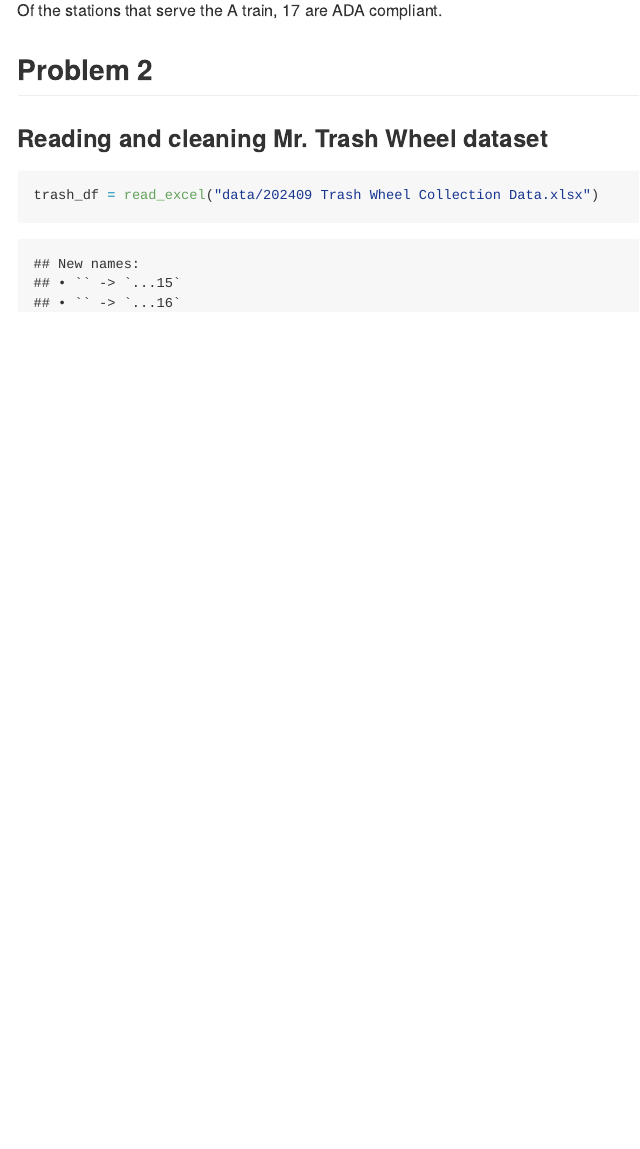
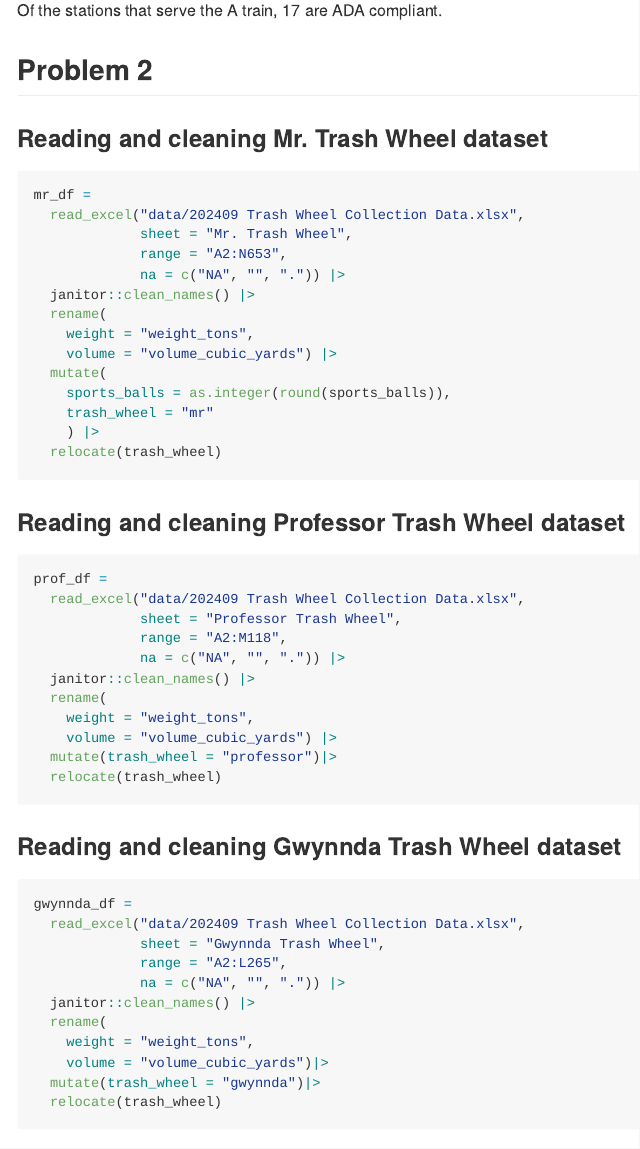
Before and after one commit to writer3/p8105_hw2_jy, an R Markdown document (p8105_hw2_jy3306.Rmd): the page in a window 1100 px wide, from 1740 px down. The pictures show the output file p8105_hw2_jy3306.md that the author committed with the source, drawn offline in the style of GitHub.

Commit message:
reading and cleaning trash wheel datasets

````diff
--- a/p8105_hw2_jy3306.Rmd
+++ b/p8105_hw2_jy3306.Rmd
@@ -75,10 +75,61 @@ Of the stations that serve the A train, `r nrow(distinct(filter(sub_new_df, rout
 
 ## Problem 2
 
+
 ### Reading and cleaning Mr. Trash Wheel dataset
 
 ```{r}
-trash_df = read_excel("data/202409 Trash Wheel Collection Data.xlsx")
+mr_df =
+  read_excel("data/202409 Trash Wheel Collection Data.xlsx",
+             sheet = "Mr. Trash Wheel",
+             range = "A2:N653",
+             na = c("NA", "", ".")) |>
+  janitor::clean_names() |>
+  rename(
+    weight = "weight_tons",
+    volume = "volume_cubic_yards") |>
+  mutate(
+    sports_balls = as.integer(round(sports_balls)),
+    trash_wheel = "mr"
+    ) |>
+  relocate(trash_wheel)
+```
 
 
+### Reading and cleaning Professor Trash Wheel dataset
+
+```{r}
+prof_df =
+  read_excel("data/202409 Trash Wheel Collection Data.xlsx",
+             sheet = "Professor Trash Wheel",
+             range = "A2:M118",
+             na = c("NA", "", ".")) |>
+  janitor::clean_names() |>
+  rename(
+    weight = "weight_tons",
+    volume = "volume_cubic_yards") |>
+  mutate(trash_wheel = "professor")|>
+  relocate(trash_wheel)
 ```
+
+### Reading and cleaning Gwynnda Trash Wheel dataset
+
+```{r}
+gwynnda_df =
+  read_excel("data/202409 Trash Wheel Collection Data.xlsx",
+             sheet = "Gwynnda Trash Wheel",
+             range = "A2:L265",
+             na = c("NA", "", ".")) |>
+  janitor::clean_names() |>
+  rename(
+    weight = "weight_tons",
+    volume = "volume_cubic_yards")|>
+  mutate(trash_wheel = "gwynnda")|>
+  relocate(trash_wheel)
+```
+
+
+###Combining Trash Wheel datasets
+```{r}
+
+```
````
Also changed, not shown: p8105_hw2_jy3306.md.
